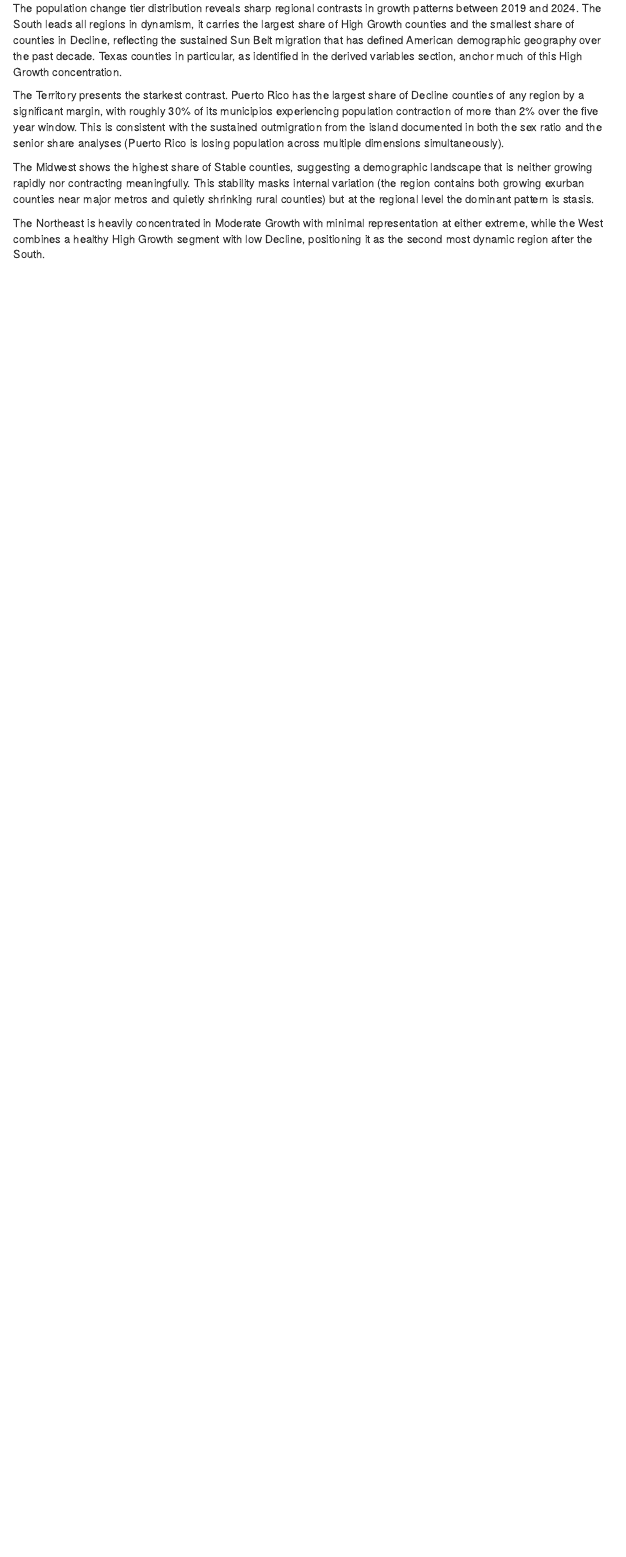
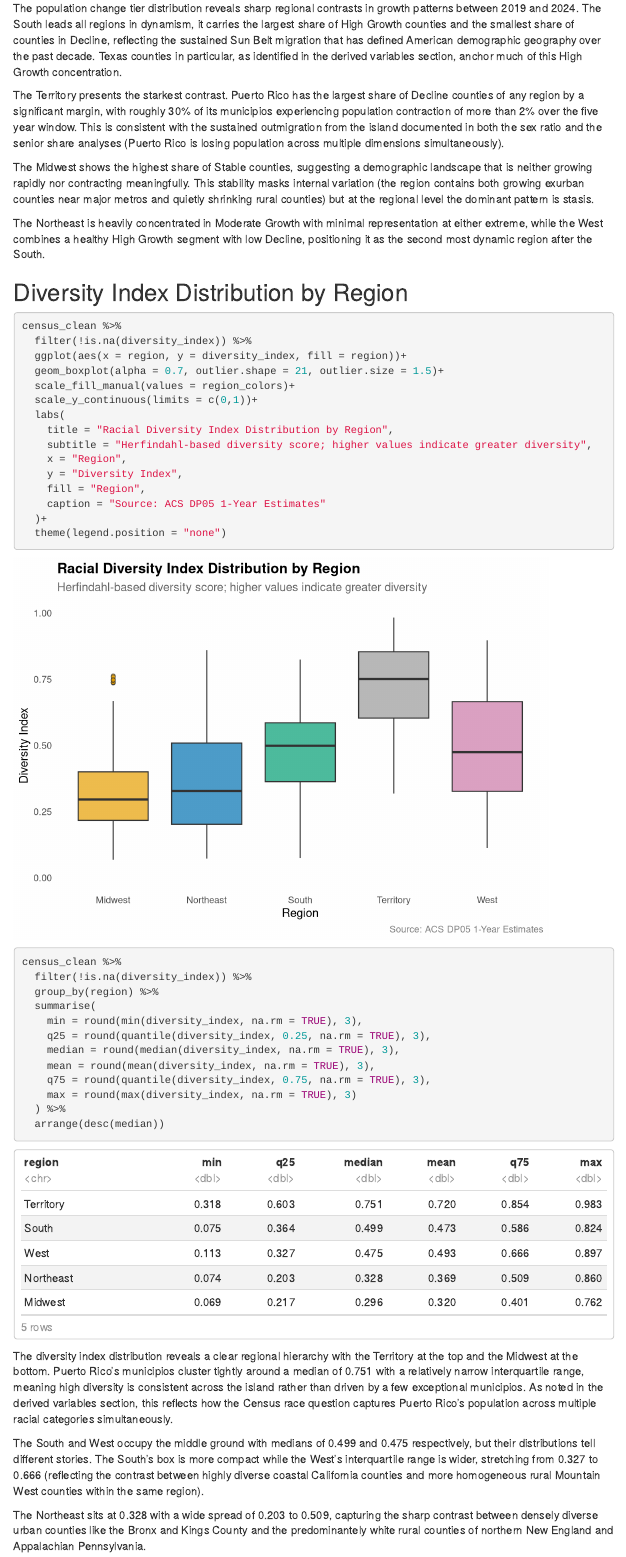
Before and after one commit to jonny0349/us-population-shifts, an R Markdown document (us-population-shifts.Rmd): the page in a window 1100 px wide, from 4800 px down. Rendered offline with R 4.5, knitr and Pandoc, with nearby package versions; menus at the side of the page are left out.

Commit message:
Visualization 4: diversity index by region with outlier identification

````diff
--- a/us-population-shifts.Rmd
+++ b/us-population-shifts.Rmd
@@ -1112,3 +1112,44 @@ The Territory presents the starkest contrast. Puerto Rico has the largest share
 The Midwest shows the highest share of Stable counties, suggesting a demographic landscape that is neither growing rapidly nor contracting meaningfully. This stability masks internal variation (the region contains both growing exurban counties near major metros and quietly shrinking rural counties) but at the regional level the dominant pattern is stasis.
 
 The Northeast is heavily concentrated in Moderate Growth with minimal representation at either extreme, while the West combines a healthy High Growth segment with low Decline, positioning it as the second most dynamic region after the South.
+
+## Diversity Index Distribution by Region
+
+```{r diversity-by-region}
+census_clean %>%
+  filter(!is.na(diversity_index)) %>%
+  ggplot(aes(x = region, y = diversity_index, fill = region))+
+  geom_boxplot(alpha = 0.7, outlier.shape = 21, outlier.size = 1.5)+
+  scale_fill_manual(values = region_colors)+
+  scale_y_continuous(limits = c(0,1))+
+  labs(
+    title = "Racial Diversity Index Distribution by Region",
+    subtitle = "Herfindahl-based diversity score; higher values indicate greater diversity",
+    x = "Region",
+    y = "Diversity Index",
+    fill = "Region",
+    caption = "Source: ACS DP05 1-Year Estimates"
+  )+
+  theme(legend.position = "none")
+```
+
+```{r diversity-summary}
+census_clean %>%
+  filter(!is.na(diversity_index)) %>%
+  group_by(region) %>%
+  summarise(
+    min = round(min(diversity_index, na.rm = TRUE), 3),
+    q25 = round(quantile(diversity_index, 0.25, na.rm = TRUE), 3),
+    median = round(median(diversity_index, na.rm = TRUE), 3),
+    mean = round(mean(diversity_index, na.rm = TRUE), 3),
+    q75 = round(quantile(diversity_index, 0.75, na.rm = TRUE), 3),
+    max = round(max(diversity_index, na.rm = TRUE), 3)
+  ) %>%
+  arrange(desc(median))
+```
+
+The diversity index distribution reveals a clear regional hierarchy with the Territory at the top and the Midwest at the bottom. Puerto Rico's municipios cluster tightly around a median of 0.751 with a relatively narrow interquartile range, meaning high diversity is consistent across the island rather than driven by a few exceptional municipios. As noted in the derived variables section, this reflects how the Census race question captures Puerto Rico's population across multiple racial categories simultaneously.
+
+The South and West occupy the middle ground with medians of 0.499 and 0.475 respectively, but their distributions tell different stories. The South's box is more compact while the West's interquartile range is wider, stretching from 0.327 to 0.666 (reflecting the contrast between highly diverse coastal California counties and more homogeneous rural Mountain West counties within the same region).
+
+The Northeast sits at 0.328 with a wide spread of 0.203 to 0.509, capturing the sharp contrast between densely diverse urban counties like the Bronx and Kings County and the predominantely white rural counties of northern New England and Appalachian Pennsylvania.
````
Also changed, not shown: us-population-shifts.Rmd (11 more changed lines).
